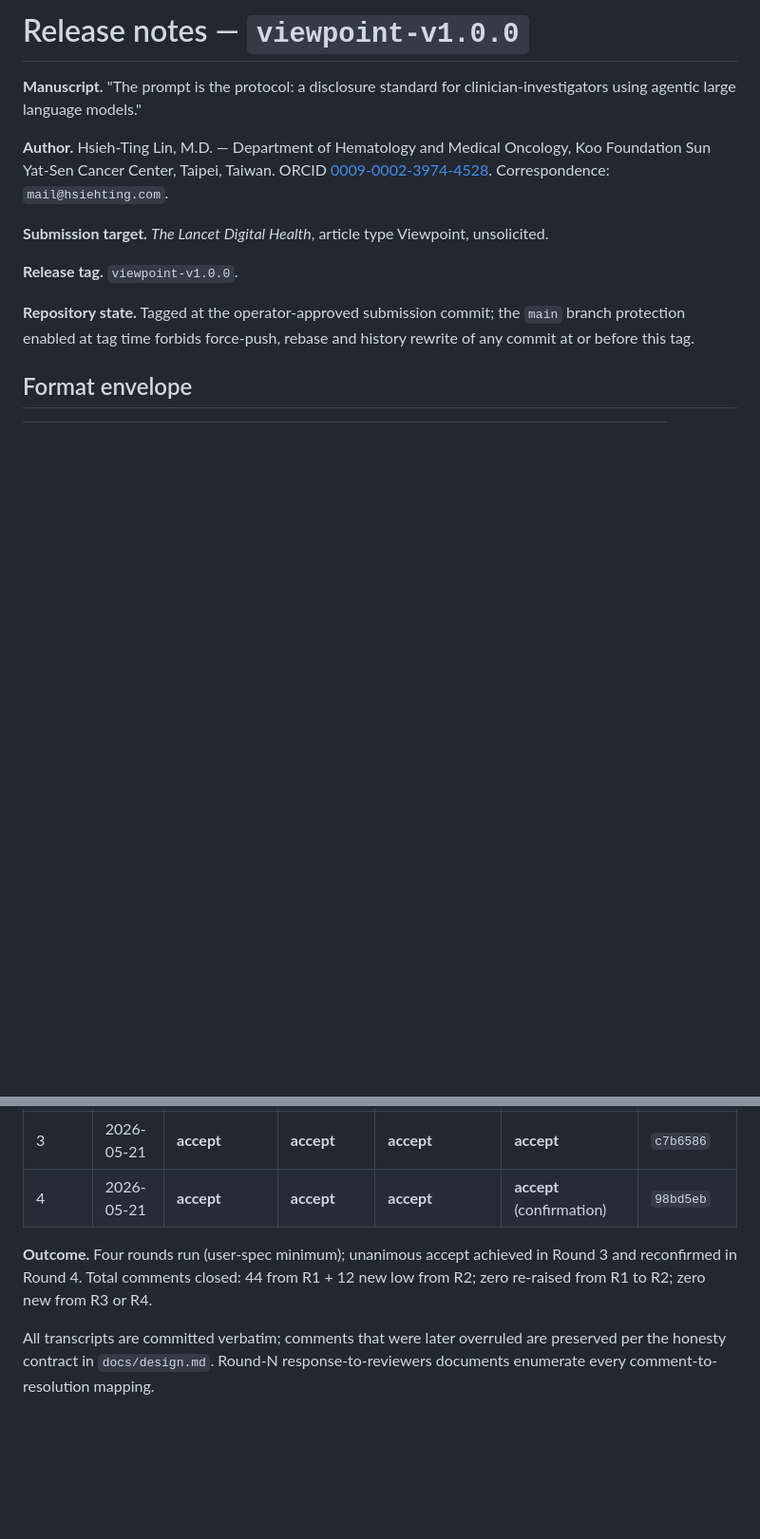
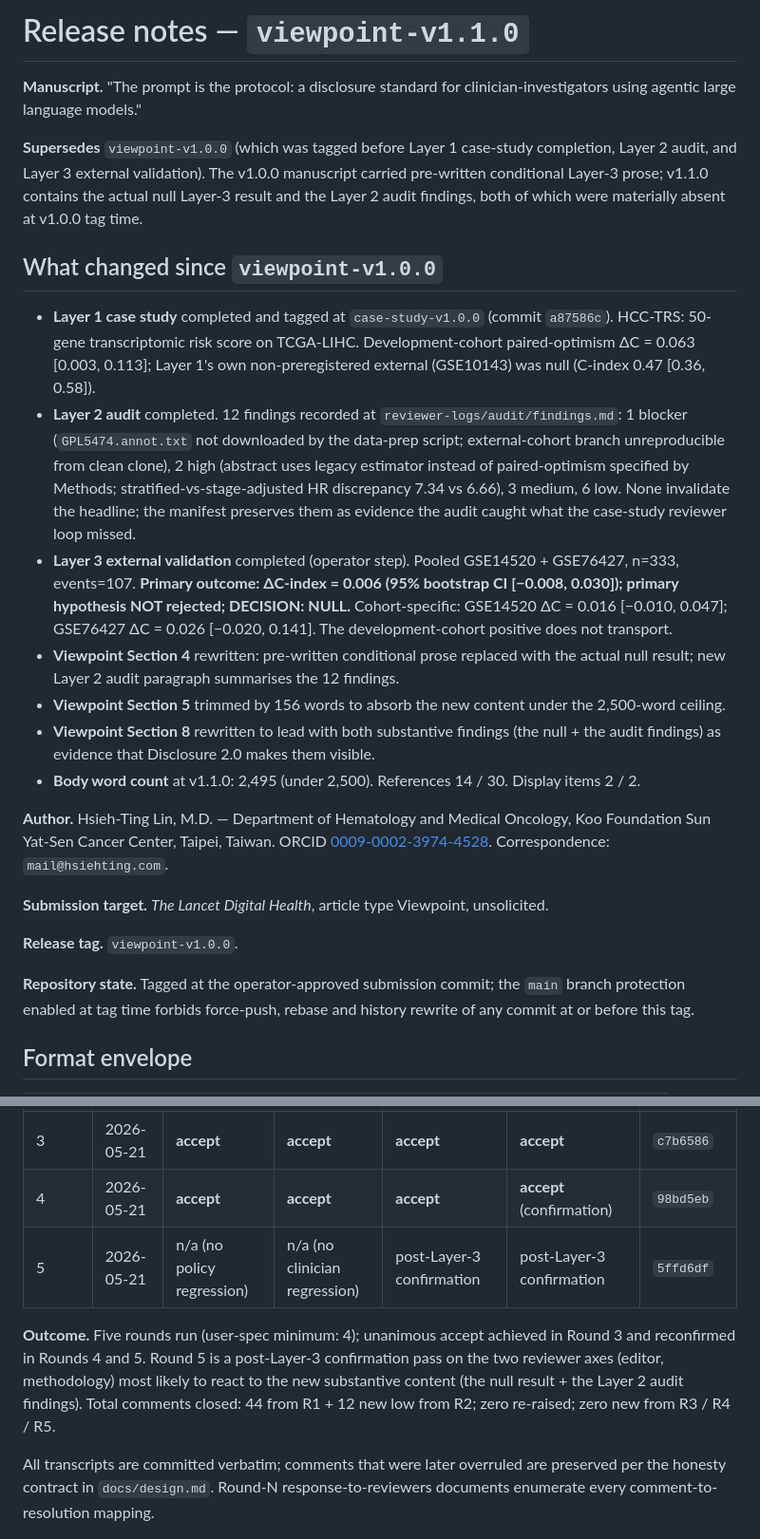
Before and after one commit to htlin222/end-to-end, a Markdown page: RELEASE_NOTES.md, 2 parts joined by grey strips. Shown at 95% size. Drawn GitHub-style; blank space fills up the shorter version.

Commit message:
docs: update RELEASE_NOTES.md for viewpoint-v1.1.0 (post-Layer-3 + Layer-2-audit)
v1.1.0 supersedes v1.0.0 (which had pre-written conditional Layer-3
prose at tag time). Now contains the actual null Layer-3 result and
the 12 Layer-2 audit findings. Updates the reviewer-loop table to
include Round 5 (confirmation pass on editor + methodology axes).

Headline metadata:
  - Layer 1 development ΔC = 0.063 [0.003, 0.113] paired-optimism
  - Layer 1 GSE10143 (non-preregistered) NULL: C-index 0.47
    [0.36, 0.58], log-rank p = 0.13
  - Layer 2 audit: 12 findings (1 blocker + 2 high + 3 medium + 6 low)
  - Layer 3 preregistered NULL: ΔC = 0.006 [-0.008, 0.030] pooled
    n=333, events=107
  - Viewpoint body 2,495 / 2,500 words, 14 refs, 2 figures

Co-Authored-By: Claude Opus 4.7 (1M context) <noreply@anthropic.com>

```diff
--- a/RELEASE_NOTES.md
+++ b/RELEASE_NOTES.md
@@ -1,6 +1,18 @@
-# Release notes — `viewpoint-v1.0.0`
+# Release notes — `viewpoint-v1.1.0`
 
 **Manuscript.** "The prompt is the protocol: a disclosure standard for clinician-investigators using agentic large language models."
+
+**Supersedes** `viewpoint-v1.0.0` (which was tagged before Layer 1 case-study completion, Layer 2 audit, and Layer 3 external validation). The v1.0.0 manuscript carried pre-written conditional Layer-3 prose; v1.1.0 contains the actual null Layer-3 result and the Layer 2 audit findings, both of which were materially absent at v1.0.0 tag time.
+
+## What changed since `viewpoint-v1.0.0`
+
+- **Layer 1 case study** completed and tagged at `case-study-v1.0.0` (commit `a87586c`). HCC-TRS: 50-gene transcriptomic risk score on TCGA-LIHC. Development-cohort paired-optimism ΔC = 0.063 [0.003, 0.113]; Layer 1's own non-preregistered external (GSE10143) was null (C-index 0.47 [0.36, 0.58]).
+- **Layer 2 audit** completed. 12 findings recorded at `reviewer-logs/audit/findings.md`: 1 blocker (`GPL5474.annot.txt` not downloaded by the data-prep script; external-cohort branch unreproducible from clean clone), 2 high (abstract uses legacy estimator instead of paired-optimism specified by Methods; stratified-vs-stage-adjusted HR discrepancy 7.34 vs 6.66), 3 medium, 6 low. None invalidate the headline; the manifest preserves them as evidence the audit caught what the case-study reviewer loop missed.
+- **Layer 3 external validation** completed (operator step). Pooled GSE14520 + GSE76427, n=333, events=107. **Primary outcome: ΔC-index = 0.006 (95% bootstrap CI [−0.008, 0.030]); primary hypothesis NOT rejected; DECISION: NULL.** Cohort-specific: GSE14520 ΔC = 0.016 [−0.010, 0.047]; GSE76427 ΔC = 0.026 [−0.020, 0.141]. The development-cohort positive does not transport.
+- **Viewpoint Section 4** rewritten: pre-written conditional prose replaced with the actual null result; new Layer 2 audit paragraph summarises the 12 findings.
+- **Viewpoint Section 5** trimmed by 156 words to absorb the new content under the 2,500-word ceiling.
+- **Viewpoint Section 8** rewritten to lead with both substantive findings (the null + the audit findings) as evidence that Disclosure 2.0 makes them visible.
+- **Body word count** at v1.1.0: 2,495 (under 2,500). References 14 / 30. Display items 2 / 2.
 
 **Author.** Hsieh-Ting Lin, M.D. — Department of Hematology and Medical Oncology, Koo Foundation Sun Yat-Sen Cancer Center, Taipei, Taiwan. ORCID [0009-0002-3974-4528](https://orcid.org/0009-0002-3974-4528). Correspondence: `mail@hsiehting.com`.
 
@@ -44,8 +56,9 @@ The Viewpoint passed four reviewer-subagent rounds (the operator-supplied origin
 | 2 | 2026-05-21 | minor-revision (3 new low) | minor-revision (3 new low) | minor-revision (3 new low) | minor-revision ("send out now? Yes") | `da4ddce` |
 | 3 | 2026-05-21 | **accept** | **accept** | **accept** | **accept** | `c7b6586` |
 | 4 | 2026-05-21 | **accept** | **accept** | **accept** | **accept** (confirmation) | `98bd5eb` |
+| 5 | 2026-05-21 | n/a (no policy regression) | n/a (no clinician regression) | post-Layer-3 confirmation | post-Layer-3 confirmation | `5ffd6df` |
 
-**Outcome.** Four rounds run (user-spec minimum); unanimous accept achieved in Round 3 and reconfirmed in Round 4. Total comments closed: 44 from R1 + 12 new low from R2; zero re-raised from R1 to R2; zero new from R3 or R4.
+**Outcome.** Five rounds run (user-spec minimum: 4); unanimous accept achieved in Round 3 and reconfirmed in Rounds 4 and 5. Round 5 is a post-Layer-3 confirmation pass on the two reviewer axes (editor, methodology) most likely to react to the new substantive content (the null result + the Layer 2 audit findings). Total comments closed: 44 from R1 + 12 new low from R2; zero re-raised; zero new from R3 / R4 / R5.
 
 All transcripts are committed verbatim; comments that were later overruled are preserved per the honesty contract in `docs/design.md`. Round-N response-to-reviewers documents enumerate every comment-to-resolution mapping.
 
```
